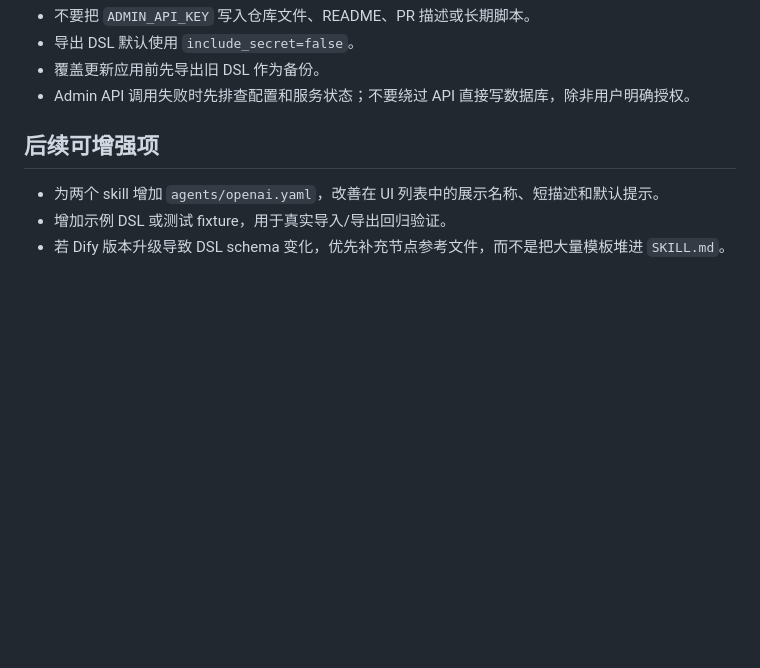
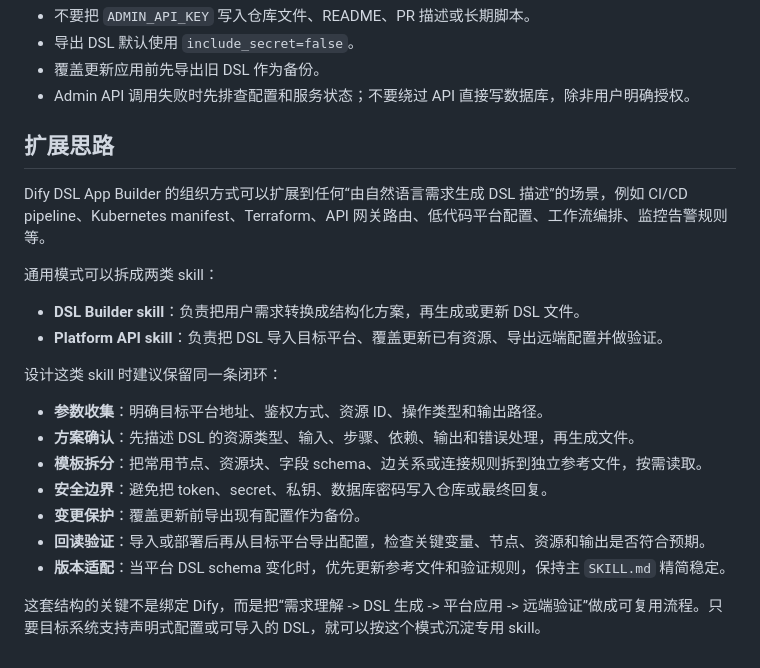
Before and after one commit to NanoAgentCode/skills-manager, a Markdown page: README.md, the part around the change. Rendered like a GitHub page; blank space fills up the shorter version.

Commit message:
docs: 补充 DSL 生成扩展思路
- 移除后续可增强项

- 增加适用于通用 DSL 描述生成的扩展模式

- 总结需求理解、DSL 生成、平台应用和远端验证闭环

```diff
--- a/README.md
+++ b/README.md
@@ -66,8 +66,23 @@ dify-console-admin-api/
 - 覆盖更新应用前先导出旧 DSL 作为备份。
 - Admin API 调用失败时先排查配置和服务状态；不要绕过 API 直接写数据库，除非用户明确授权。
 
-## 后续可增强项
+## 扩展思路
 
-- 为两个 skill 增加 `agents/openai.yaml`，改善在 UI 列表中的展示名称、短描述和默认提示。
-- 增加示例 DSL 或测试 fixture，用于真实导入/导出回归验证。
-- 若 Dify 版本升级导致 DSL schema 变化，优先补充节点参考文件，而不是把大量模板堆进 `SKILL.md`。
+Dify DSL App Builder 的组织方式可以扩展到任何“由自然语言需求生成 DSL 描述”的场景，例如 CI/CD pipeline、Kubernetes manifest、Terraform、API 网关路由、低代码平台配置、工作流编排、监控告警规则等。
+
+通用模式可以拆成两类 skill：
+
+- **DSL Builder skill**：负责把用户需求转换成结构化方案，再生成或更新 DSL 文件。
+- **Platform API skill**：负责把 DSL 导入目标平台、覆盖更新已有资源、导出远端配置并做验证。
+
+设计这类 skill 时建议保留同一条闭环：
+
+- **参数收集**：明确目标平台地址、鉴权方式、资源 ID、操作类型和输出路径。
+- **方案确认**：先描述 DSL 的资源类型、输入、步骤、依赖、输出和错误处理，再生成文件。
+- **模板拆分**：把常用节点、资源块、字段 schema、边关系或连接规则拆到独立参考文件，按需读取。
+- **安全边界**：避免把 token、secret、私钥、数据库密码写入仓库或最终回复。
+- **变更保护**：覆盖更新前导出现有配置作为备份。
+- **回读验证**：导入或部署后再从目标平台导出配置，检查关键变量、节点、资源和输出是否符合预期。
+- **版本适配**：当平台 DSL schema 变化时，优先更新参考文件和验证规则，保持主 `SKILL.md` 精简稳定。
+
+这套结构的关键不是绑定 Dify，而是把“需求理解 -> DSL 生成 -> 平台应用 -> 远端验证”做成可复用流程。只要目标系统支持声明式配置或可导入的 DSL，就可以按这个模式沉淀专用 skill。
```
